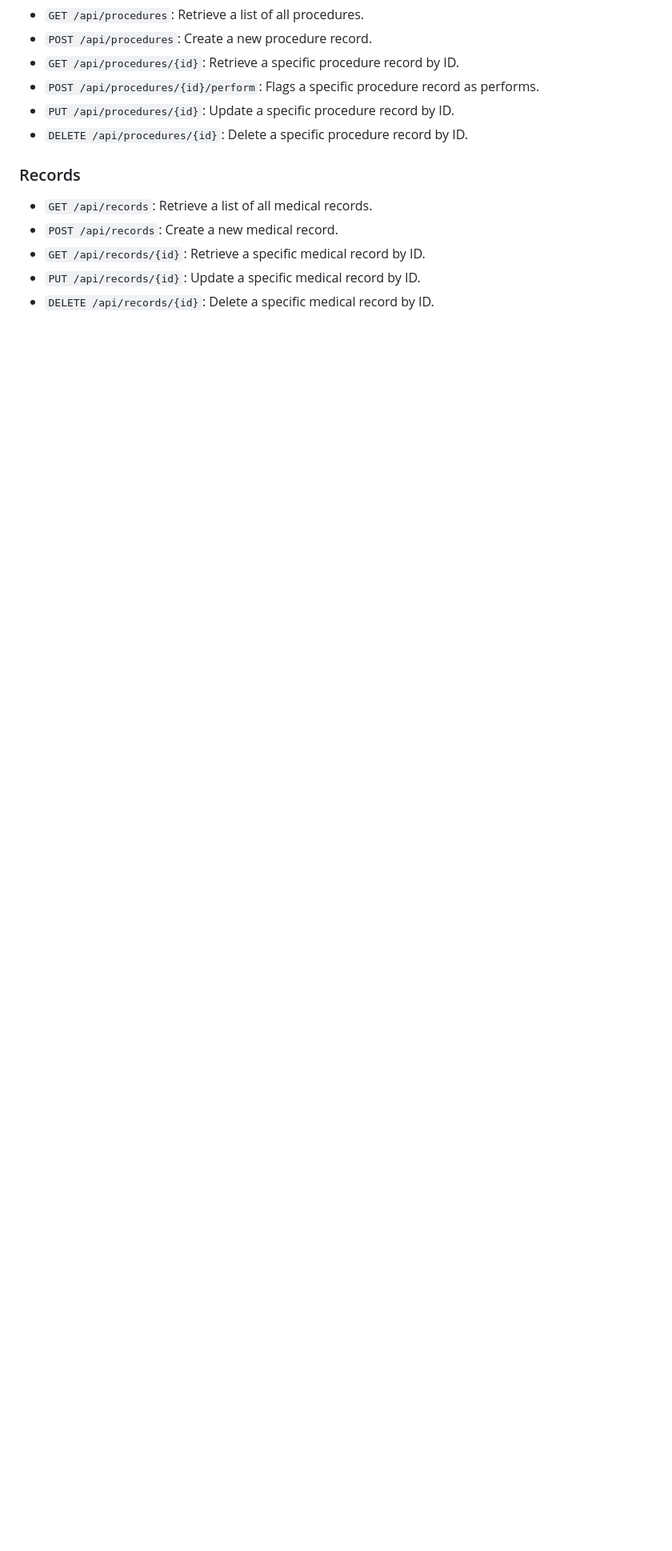
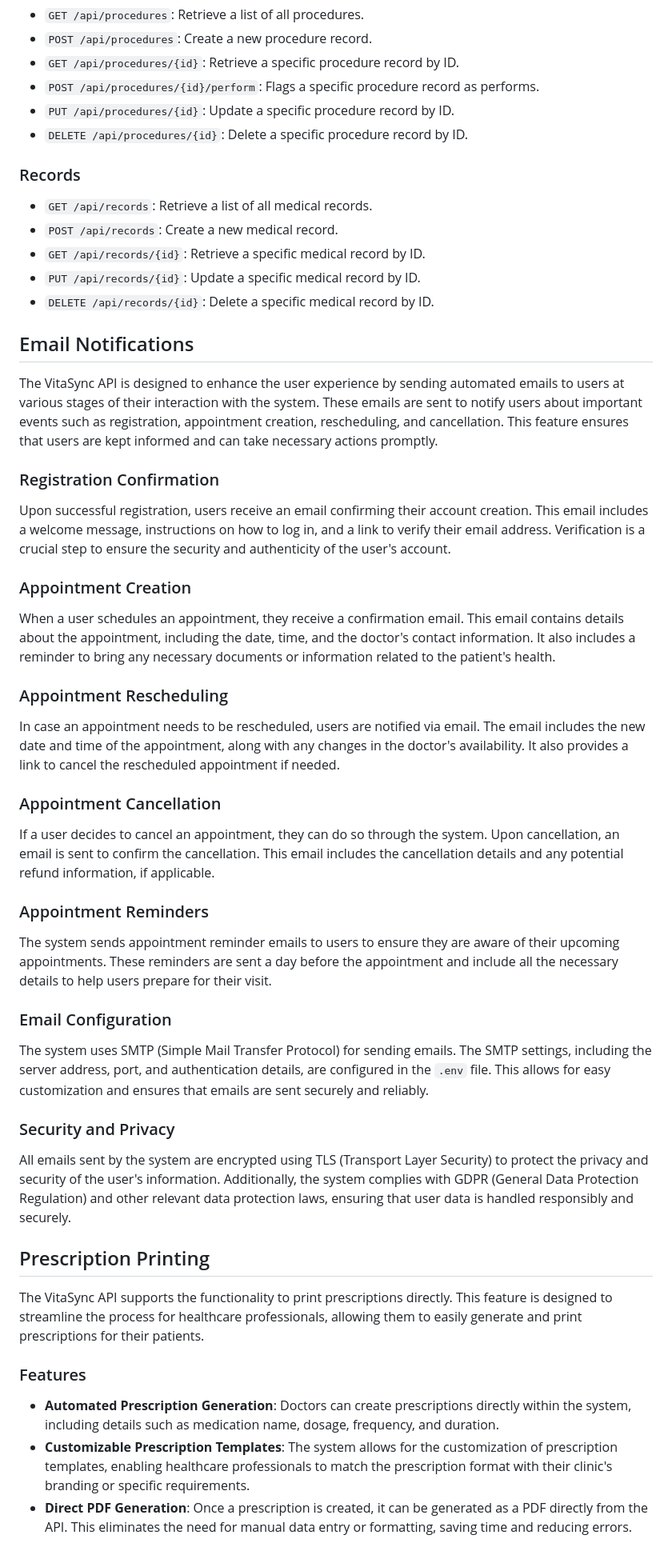
Before and after one commit to Hasbi-sabah/VitaSync, a Markdown page: backend/README.md, the part around one of its changes. Shown at 80% size. GitHub-like rendering; blank space fills up the shorter version.

Commit message:
Update: more entries

```diff
--- a/backend/README.md
+++ b/backend/README.md
@@ -104,3 +104,45 @@ The backend provides a comprehensive set of API endpoints for managing patient h
 - `PUT /api/records/{id}`: Update a specific medical record by ID.
 - `DELETE /api/records/{id}`: Delete a specific medical record by ID.
 
+## Email Notifications
+
+The VitaSync API is designed to enhance the user experience by sending automated emails to users at various stages of their interaction with the system. These emails are sent to notify users about important events such as registration, appointment creation, rescheduling, and cancellation. This feature ensures that users are kept informed and can take necessary actions promptly.
+
+### Registration Confirmation
+
+Upon successful registration, users receive an email confirming their account creation. This email includes a welcome message, instructions on how to log in, and a link to verify their email address. Verification is a crucial step to ensure the security and authenticity of the user's account.
+
+### Appointment Creation
+
+When a user schedules an appointment, they receive a confirmation email. This email contains details about the appointment, including the date, time, and the doctor's contact information. It also includes a reminder to bring any necessary documents or information related to the patient's health.
+
+### Appointment Rescheduling
+
+In case an appointment needs to be rescheduled, users are notified via email. The email includes the new date and time of the appointment, along with any changes in the doctor's availability. It also provides a link to cancel the rescheduled appointment if needed.
+
+### Appointment Cancellation
+
+If a user decides to cancel an appointment, they can do so through the system. Upon cancellation, an email is sent to confirm the cancellation. This email includes the cancellation details and any potential refund information, if applicable.
+
+### Appointment Reminders
+
+The system sends appointment reminder emails to users to ensure they are aware of their upcoming appointments. These reminders are sent a day before the appointment and include all the necessary details to help users prepare for their visit.
+
+### Email Configuration
+
+The system uses SMTP (Simple Mail Transfer Protocol) for sending emails. The SMTP settings, including the server address, port, and authentication details, are configured in the `.env` file. This allows for easy customization and ensures that emails are sent securely and reliably.
+
+### Security and Privacy
+
+All emails sent by the system are encrypted using TLS (Transport Layer Security) to protect the privacy and security of the user's information. Additionally, the system complies with GDPR (General Data Protection Regulation) and other relevant data protection laws, ensuring that user data is handled responsibly and securely.
+
+## Prescription Printing
+
+The VitaSync API supports the functionality to print prescriptions directly. This feature is designed to streamline the process for healthcare professionals, allowing them to easily generate and print prescriptions for their patients.
+
+### Features
+
+- **Automated Prescription Generation**: Doctors can create prescriptions directly within the system, including details such as medication name, dosage, frequency, and duration.
+- **Customizable Prescription Templates**: The system allows for the customization of prescription templates, enabling healthcare professionals to match the prescription format with their clinic's branding or specific requirements.
+- **Direct PDF Generation**: Once a prescription is created, it can be generated as a PDF directly from the API. This eliminates the need for manual data entry or formatting, saving time and reducing errors.
+
```
Also changed, not shown: other parts of backend/README.md (+26 -0 lines).
